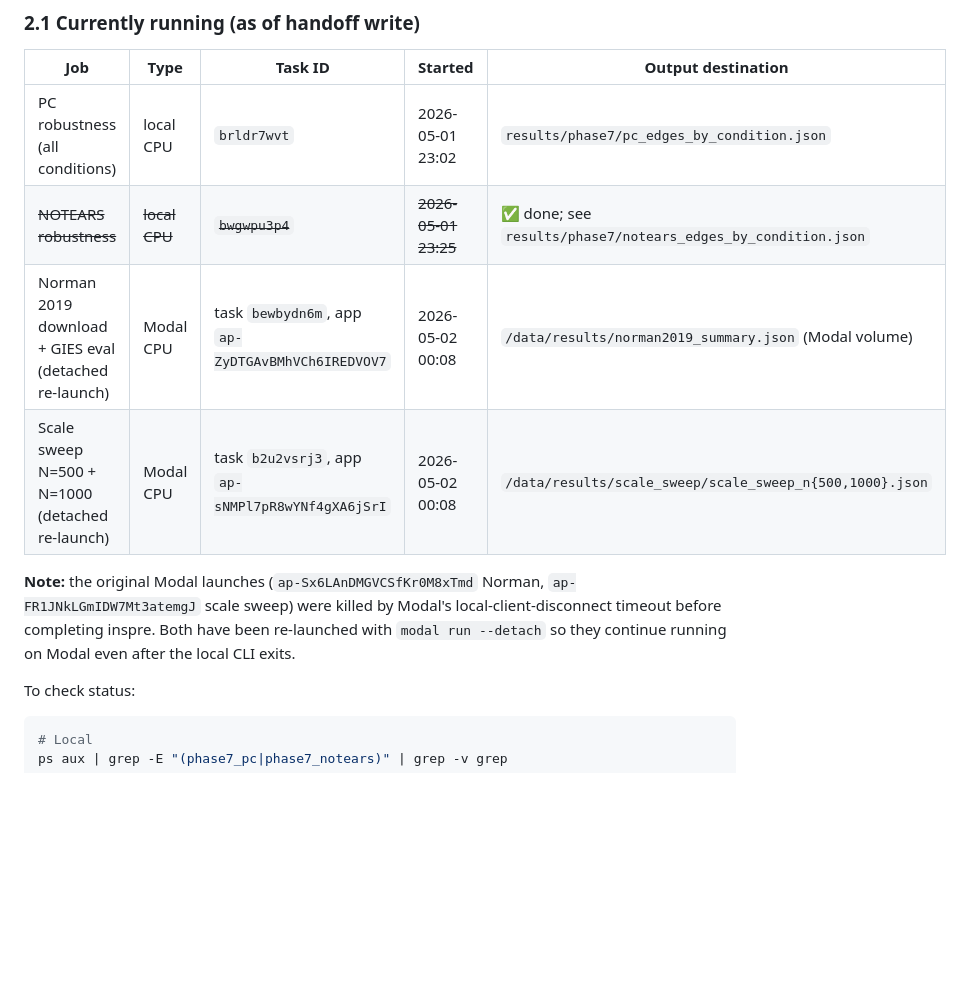
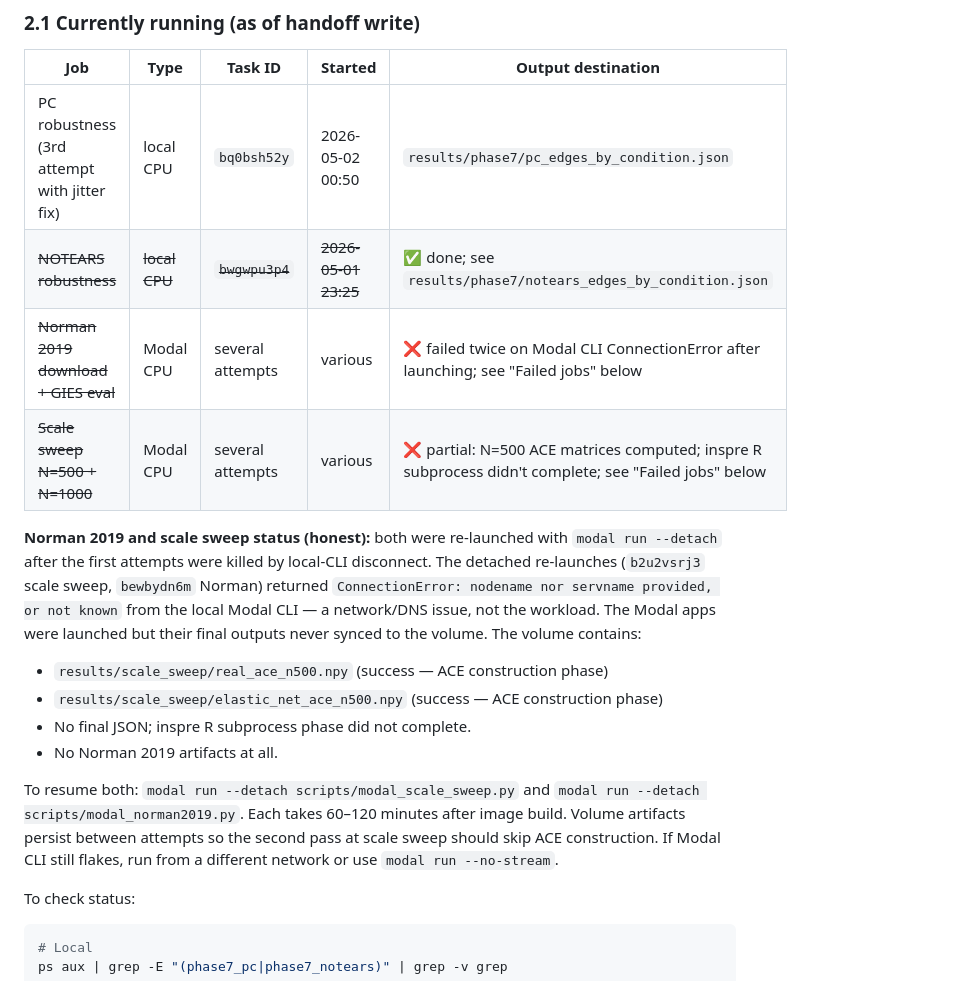
Before and after one commit to aayanAW/CausalCell, a Markdown page: HANDOFF_PerturbCausal_2026-05-02.md, the part around the change. Rendered like a GitHub page; blank space fills up the shorter version.

Commit message:
v2.2.3: handoff update — Modal jobs blocked by local CLI network issue
Both Modal detached jobs (scale sweep + Norman 2019) returned
ConnectionError on the local CLI ('nodename nor servname provided').
Scale sweep produced N=500 ACE matrices on the volume but inspre R
subprocess did not complete; Norman 2019 has no artifacts.

Handoff doc updated with honest status and resume instructions for
the next session: re-run on a different network or with
--no-stream. Volume artifacts persist between attempts.

PC robustness re-launched locally as task bq0bsh52y with the jitter
fix that handles zero-stddev columns. Should produce
results/phase7/pc_edges_by_condition.json this time.

```diff
--- a/HANDOFF_PerturbCausal_2026-05-02.md
+++ b/HANDOFF_PerturbCausal_2026-05-02.md
@@ -108,12 +108,18 @@ Original "zero edges from CPA/Geneformer" was at *cross-validated* λ. Across th
 
 | Job | Type | Task ID | Started | Output destination |
 |---|---|---|---|---|
-| PC robustness (all conditions) | local CPU | `brldr7wvt` | 2026-05-01 23:02 | `results/phase7/pc_edges_by_condition.json` |
+| PC robustness (3rd attempt with jitter fix) | local CPU | `bq0bsh52y` | 2026-05-02 00:50 | `results/phase7/pc_edges_by_condition.json` |
 | ~~NOTEARS robustness~~ | ~~local CPU~~ | ~~`bwgwpu3p4`~~ | ~~2026-05-01 23:25~~ | ✅ done; see `results/phase7/notears_edges_by_condition.json` |
-| Norman 2019 download + GIES eval (detached re-launch) | Modal CPU | task `bewbydn6m`, app `ap-ZyDTGAvBMhVCh6IREDVOV7` | 2026-05-02 00:08 | `/data/results/norman2019_summary.json` (Modal volume) |
-| Scale sweep N=500 + N=1000 (detached re-launch) | Modal CPU | task `b2u2vsrj3`, app `ap-sNMPl7pR8wYNf4gXA6jSrI` | 2026-05-02 00:08 | `/data/results/scale_sweep/scale_sweep_n{500,1000}.json` |
+| ~~Norman 2019 download + GIES eval~~ | Modal CPU | several attempts | various | ❌ failed twice on Modal CLI ConnectionError after launching; see "Failed jobs" below |
+| ~~Scale sweep N=500 + N=1000~~ | Modal CPU | several attempts | various | ❌ partial: N=500 ACE matrices computed; inspre R subprocess didn't complete; see "Failed jobs" below |
 
-**Note:** the original Modal launches (`ap-Sx6LAnDMGVCSfKr0M8xTmd` Norman, `ap-FR1JNkLGmIDW7Mt3atemgJ` scale sweep) were killed by Modal's local-client-disconnect timeout before completing inspre. Both have been re-launched with `modal run --detach` so they continue running on Modal even after the local CLI exits.
+**Norman 2019 and scale sweep status (honest):** both were re-launched with `modal run --detach` after the first attempts were killed by local-CLI disconnect. The detached re-launches (`b2u2vsrj3` scale sweep, `bewbydn6m` Norman) returned `ConnectionError: nodename nor servname provided, or not known` from the local Modal CLI — a network/DNS issue, not the workload. The Modal apps were launched but their final outputs never synced to the volume. The volume contains:
+- `results/scale_sweep/real_ace_n500.npy` (success — ACE construction phase)
+- `results/scale_sweep/elastic_net_ace_n500.npy` (success — ACE construction phase)
+- No final JSON; inspre R subprocess phase did not complete.
+- No Norman 2019 artifacts at all.
+
+To resume both: `modal run --detach scripts/modal_scale_sweep.py` and `modal run --detach scripts/modal_norman2019.py`. Each takes 60–120 minutes after image build. Volume artifacts persist between attempts so the second pass at scale sweep should skip ACE construction. If Modal CLI still flakes, run from a different network or use `modal run --no-stream`.
 
 To check status:
 
```
